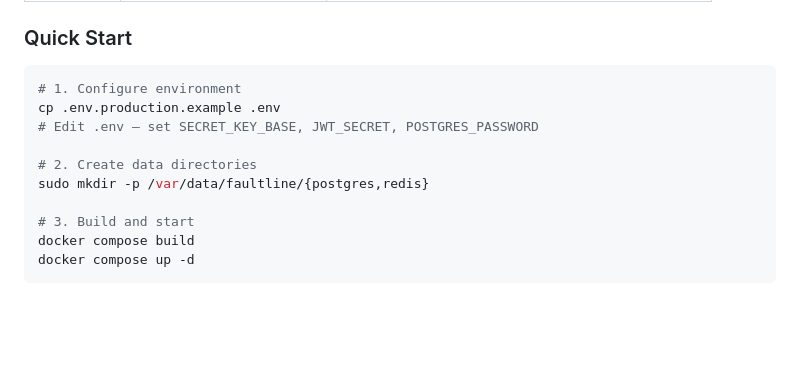
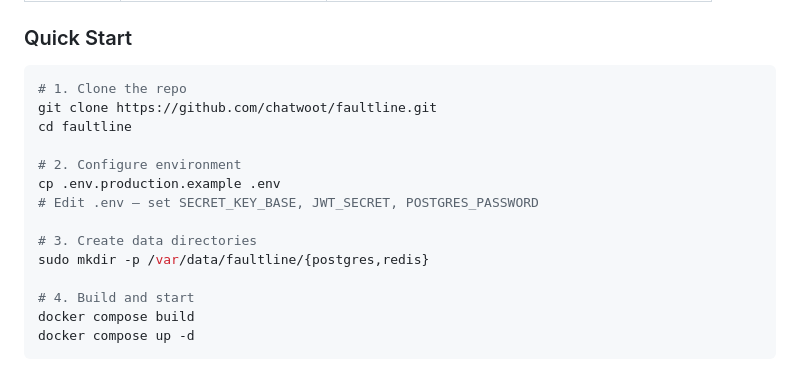
Before and after one commit to ashwin47/faultline, a Markdown page: README.md, the part around the change. Rendered like a GitHub page; blank space fills up the shorter version.

Commit message:
docs: add clone step to Quick Start in README

````diff
--- a/README.md
+++ b/README.md
@@ -81,14 +81,18 @@ The Docker Compose setup runs 5 containers:
 ### Quick Start
 
 ```bash
-# 1. Configure environment
+# 1. Clone the repo
+git clone https://github.com/chatwoot/faultline.git
+cd faultline
+
+# 2. Configure environment
 cp .env.production.example .env
 # Edit .env — set SECRET_KEY_BASE, JWT_SECRET, POSTGRES_PASSWORD
 
-# 2. Create data directories
+# 3. Create data directories
 sudo mkdir -p /var/data/faultline/{postgres,redis}
 
-# 3. Build and start
+# 4. Build and start
 docker compose build
 docker compose up -d
 ```
````
